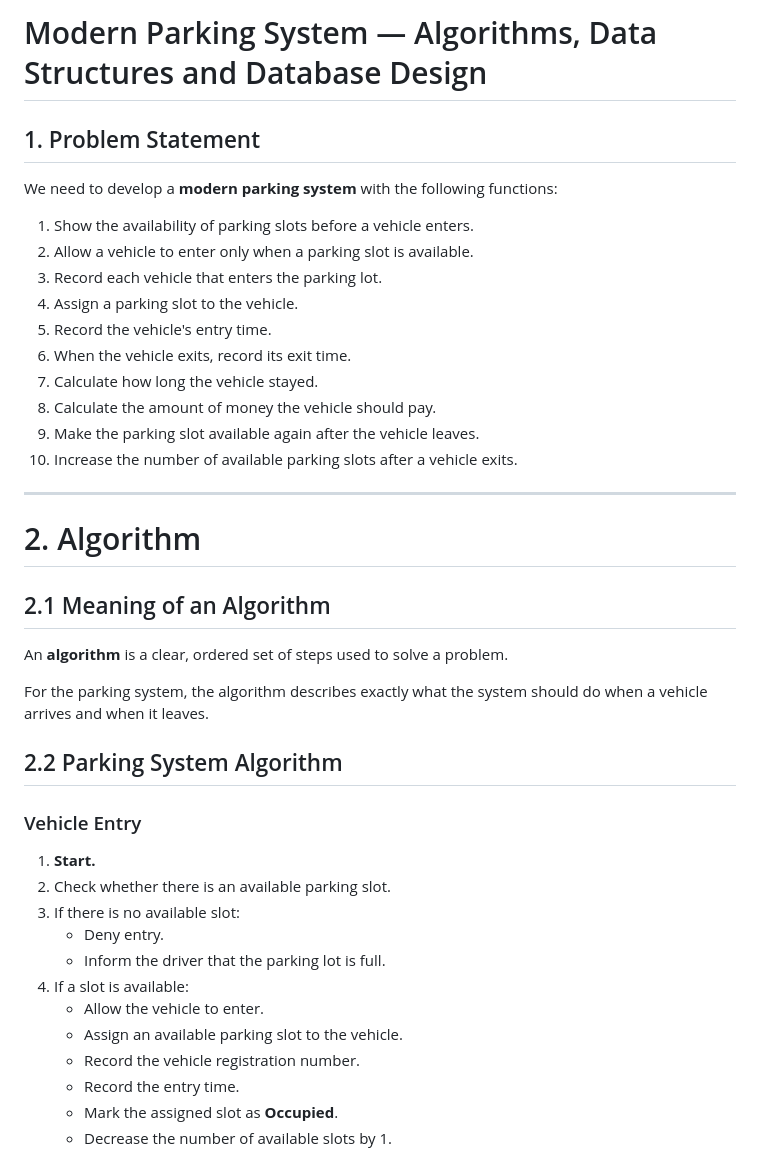
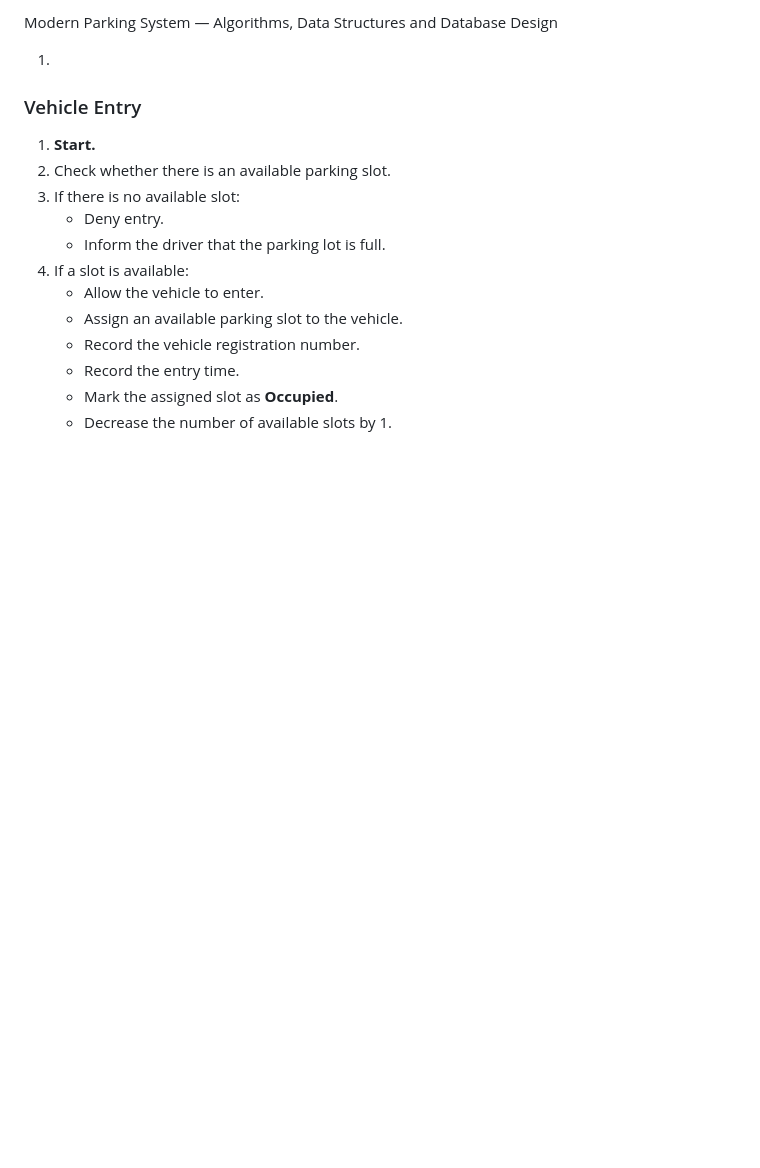
Before and after one commit to gitihacollins-sudo/PARKING-SYSTEM, a Markdown page: algorithm.md, the part around the change. GitHub-like rendering; blank space fills up the shorter version.

Commit message:
Refactor algorithm.md for clarity and formatting
Updated the formatting of the algorithm documentation and removed unnecessary sections.

```diff
--- a/algorithm.md
+++ b/algorithm.md
@@ -1,31 +1,7 @@
-# Modern Parking System — Algorithms, Data Structures and Database Design
+ Modern Parking System — Algorithms, Data Structures and Database Design
 
-## 1. Problem Statement
 
-We need to develop a **modern parking system** with the following functions:
-
-1. Show the availability of parking slots before a vehicle enters.
-2. Allow a vehicle to enter only when a parking slot is available.
-3. Record each vehicle that enters the parking lot.
-4. Assign a parking slot to the vehicle.
-5. Record the vehicle's entry time.
-6. When the vehicle exits, record its exit time.
-7. Calculate how long the vehicle stayed.
-8. Calculate the amount of money the vehicle should pay.
-9. Make the parking slot available again after the vehicle leaves.
-10. Increase the number of available parking slots after a vehicle exits.
-
----
-
-# 2. Algorithm
-
-## 2.1 Meaning of an Algorithm
-
-An **algorithm** is a clear, ordered set of steps used to solve a problem.
-
-For the parking system, the algorithm describes exactly what the system should do when a vehicle arrives and when it leaves.
-
-## 2.2 Parking System Algorithm
+ 1.
 
 ### Vehicle Entry
 
```
